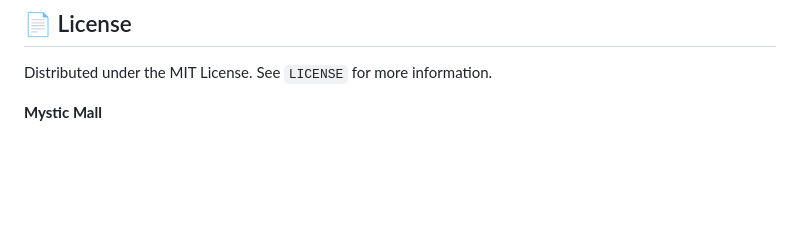
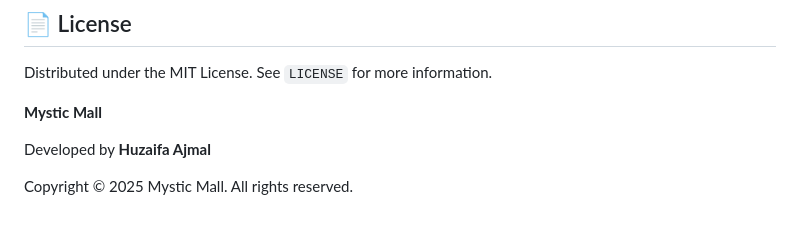
Before and after one commit to huxi786/My-first-project-Mystic-mall, a Markdown page: README.md, the part around the change. GitHub-like rendering; blank space fills up the shorter version.

Commit message:
Update README with copyright and developer details
Added copyright notice and developer information to README.

```diff
--- a/README.md
+++ b/README.md
@@ -128,3 +128,5 @@ Contributions are what make the open-source community such an amazing place to l
 
 Distributed under the MIT License. See `LICENSE` for more information.
 <p><b>Mystic Mall</b></p>
+<p>Developed by <strong>Huzaifa Ajmal</strong></p>
+                                                                             <p>Copyright © 2025 Mystic Mall. All rights reserved.</p>
```
